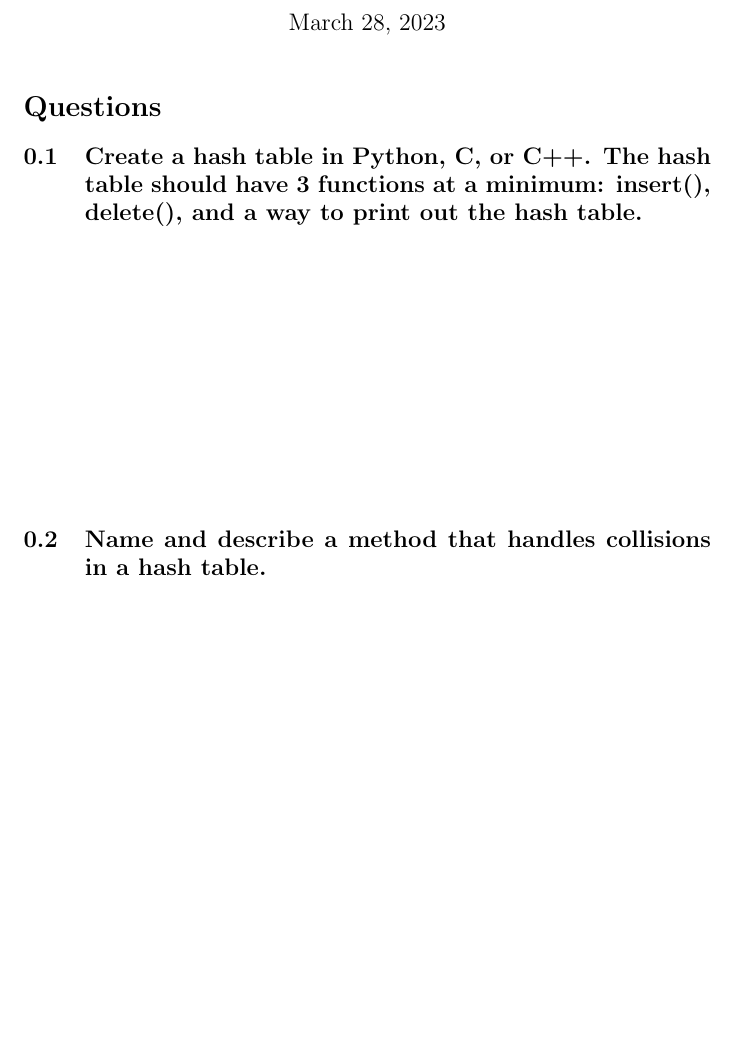
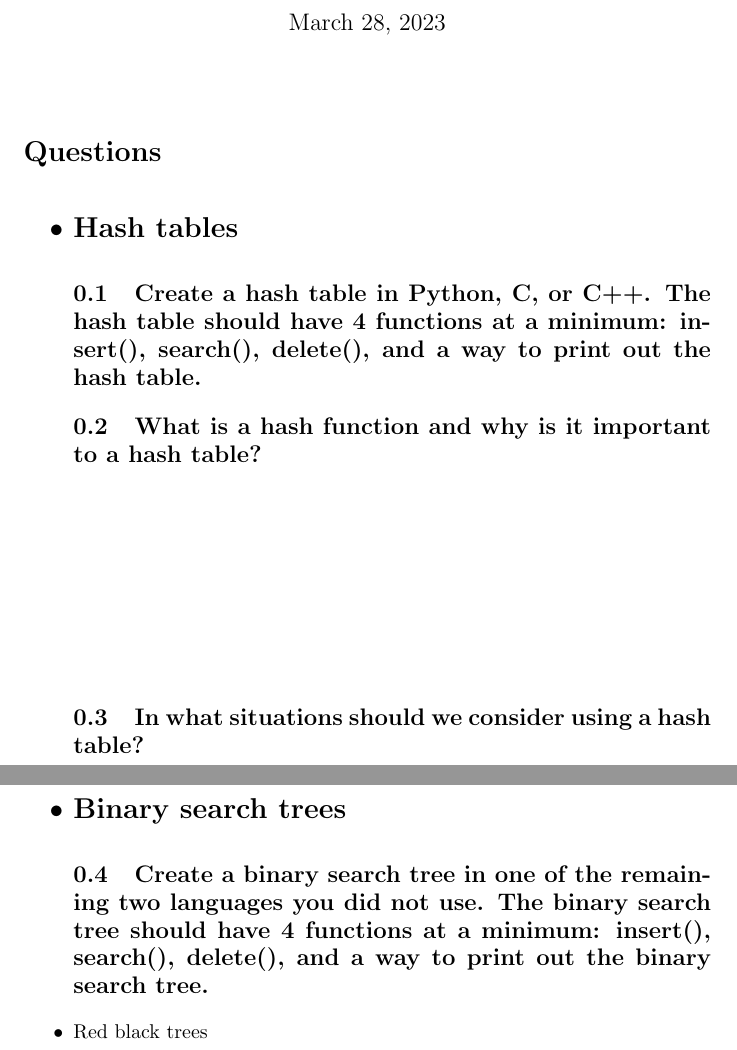
Before and after one commit to echawk/ds-n-a, a LaTeX problem sheet (assignments/hash_bst_rbt.tex): part of the page before the commit and two parts of pages 1 and 2 of 2 after it, the two joined at a grey line, cut so that both start at the same text, the shorter picture padded with empty space. Compiled offline with pdfLaTeX.

Commit message:
worked on hash table, bst, rbt assignment plus created gitignore

```diff
--- a/assignments/hash_bst_rbt.tex
+++ b/assignments/hash_bst_rbt.tex
@@ -6,14 +6,35 @@
 
 \maketitle
 
+%\vspace{108pt} % 9 lines.
+\begin{Huge}
 \section*{Questions}
+\end{Huge}
+\begin{itemize}
+\begin{Large}
+\item{\textbf{Hash tables}}
+\end{Large}
 
-\subsection{Create a hash table in Python, C, or C++. The hash table should have 3 functions at a minimum: insert(), delete(), and a way to print out the hash table.}
 
-%\vspace{144pt} % 12 lines.
+\subsection{Create a hash table in Python, C, or C++. The hash table should have 4 functions at a minimum: insert(), search(), delete(), and a way to print out the hash table.}
 
-\vspace{144pt}
+\subsection{What is a hash function and why is it important to a hash table?}
 
-\subsection{Name and describe a method that handles collisions in a hash table.}
+\vspace{108pt}
+
+\subsection{In what situations should we consider using a hash table?}
+\pagebreak{}
+\begin{Large}
+\item{\textbf{Binary search trees}}
+\end{Large}
+\subsection{Create a binary search tree in one of the remaining two languages you did not use. The binary search tree should have 4 functions at a minimum: insert(), search(), delete(), and a way to print out the binary search tree.}
+\item{Red black trees}
+\end{itemize}
+
+
+
+
+
+
 
 \end{document}
```
Also changed, not shown: 1 other file.
